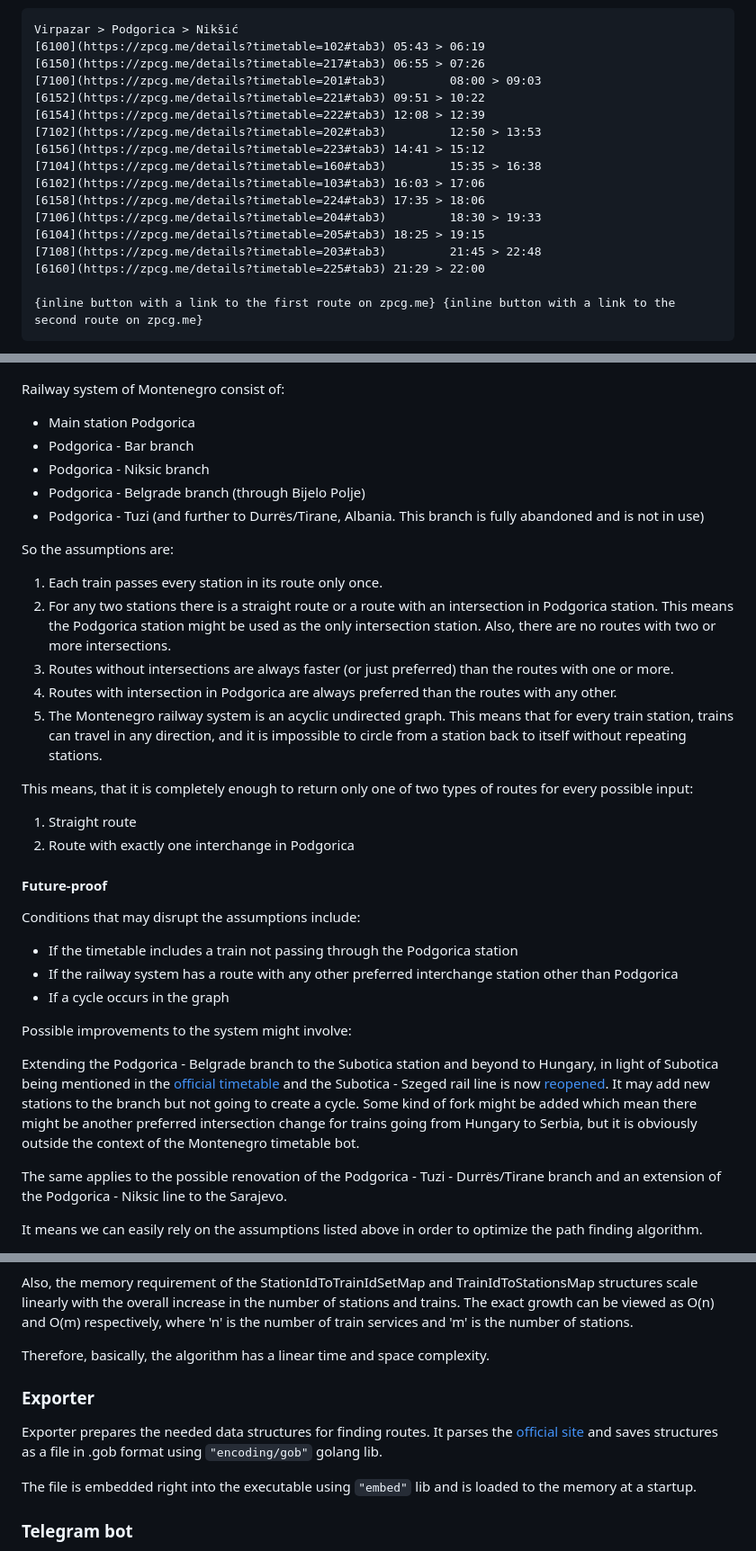
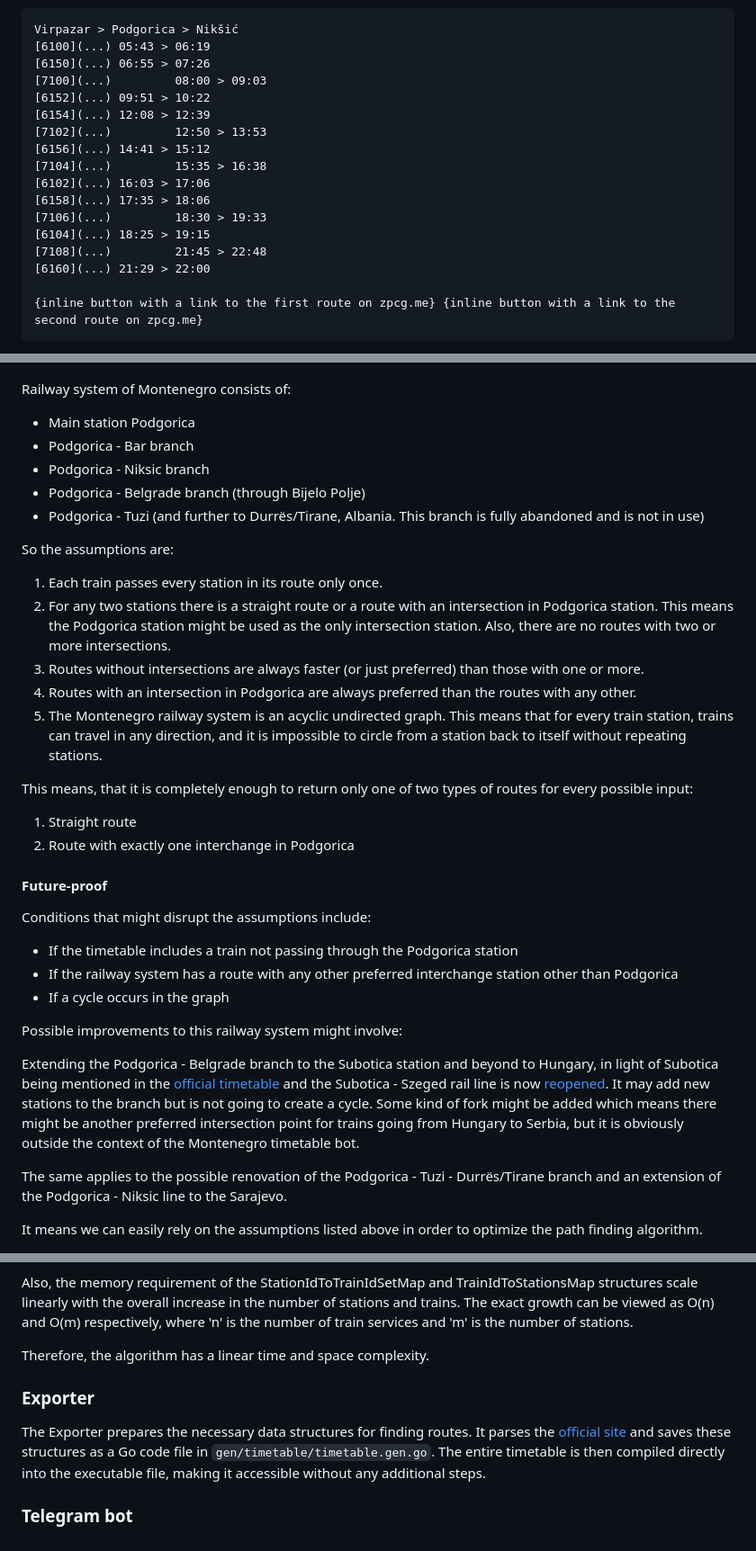
Before and after one commit to ivanov-gv/zpcg, a Markdown page: README.md, 3 parts joined by grey strips. Shown: that part at 90% size. Rendered like a GitHub page.

````diff
--- a/README.md
+++ b/README.md
@@ -104,20 +113,20 @@ Response with a route with an intersection is in the following format:
 
 ```
 Virpazar > Podgorica > Nikšić
-[6100](https://zpcg.me/details?timetable=102#tab3) 05:43 > 06:19
-[6150](https://zpcg.me/details?timetable=217#tab3) 06:55 > 07:26
-[7100](https://zpcg.me/details?timetable=201#tab3)         08:00 > 09:03
-[6152](https://zpcg.me/details?timetable=221#tab3) 09:51 > 10:22
-[6154](https://zpcg.me/details?timetable=222#tab3) 12:08 > 12:39
-[7102](https://zpcg.me/details?timetable=202#tab3)         12:50 > 13:53
-[6156](https://zpcg.me/details?timetable=223#tab3) 14:41 > 15:12
-[7104](https://zpcg.me/details?timetable=160#tab3)         15:35 > 16:38
-[6102](https://zpcg.me/details?timetable=103#tab3) 16:03 > 17:06
-[6158](https://zpcg.me/details?timetable=224#tab3) 17:35 > 18:06
-[7106](https://zpcg.me/details?timetable=204#tab3)         18:30 > 19:33
-[6104](https://zpcg.me/details?timetable=205#tab3) 18:25 > 19:15
-[7108](https://zpcg.me/details?timetable=203#tab3)         21:45 > 22:48
-[6160](https://zpcg.me/details?timetable=225#tab3) 21:29 > 22:00
+[6100](...) 05:43 > 06:19
+[6150](...) 06:55 > 07:26
+[7100](...)         08:00 > 09:03
+[6152](...) 09:51 > 10:22
+[6154](...) 12:08 > 12:39
+[7102](...)         12:50 > 13:53
+[6156](...) 14:41 > 15:12
+[7104](...)         15:35 > 16:38
+[6102](...) 16:03 > 17:06
+[6158](...) 17:35 > 18:06
+[7106](...)         18:30 > 19:33
+[6104](...) 18:25 > 19:15
+[7108](...)         21:45 > 22:48
+[6160](...) 21:29 > 22:00
 
 {inline button with a link to the first route on zpcg.me} {inline button with a link to the second route on zpcg.me}
 ```
@@ -151,7 +160,7 @@ It is built with some assumptions listed below.
 
 ![img.png](docs/resources/img.png)
 
-Railway system of Montenegro consist of:
+Railway system of Montenegro consists of:
 
 - Main station Podgorica
 - Podgorica - Bar branch
@@ -165,8 +174,8 @@ So the assumptions are:
 2. For any two stations there is a straight route or a route with an intersection in Podgorica station.
    This means the Podgorica station might be used as the only intersection station. Also, there are no routes
    with two or more intersections.
-3. Routes without intersections are always faster (or just preferred) than the routes with one or more.
-4. Routes with intersection in Podgorica are always preferred than the routes with any other.
+3. Routes without intersections are always faster (or just preferred) than those with one or more.
+4. Routes with an intersection in Podgorica are always preferred than the routes with any other.
 5. The Montenegro railway system is an acyclic undirected graph. This means that for every train station,
    trains can travel in any direction, and it is impossible to circle from a station back to itself
    without repeating stations.
@@ -178,19 +187,19 @@ This means, that it is completely enough to return only one of two types of rout
 
 #### Future-proof
 
-Conditions that may disrupt the assumptions include:
+Conditions that might disrupt the assumptions include:
 
 - If the timetable includes a train not passing through the Podgorica station
 - If the railway system has a route with any other preferred interchange station other than Podgorica
 - If a cycle occurs in the graph
 
-Possible improvements to the system might involve:
+Possible improvements to this railway system might involve:
 
 Extending the Podgorica - Belgrade branch to the Subotica station and beyond to Hungary, in light of Subotica
 being mentioned in the [official timetable](https://www.zcg-prevoz.me/search) and the Subotica - Szeged rail line is now
 [reopened](https://www.railwaypro.com/wp/subotica-szeged-rail-passenger-services-resumed/). It may add new stations
-to the branch but not going to create a cycle. Some kind of fork might be added which mean there might be another
-preferred intersection change for trains going from Hungary to Serbia, but it is obviously outside the context of
+to the branch but is not going to create a cycle. Some kind of fork might be added which means there might be another
+preferred intersection point for trains going from Hungary to Serbia, but it is obviously outside the context of
 the Montenegro timetable bot.
 
 The same applies to the possible renovation of the Podgorica - Tuzi - Durrës/Tirane branch and an extension of
@@ -294,14 +303,14 @@ Also, the memory requirement of the StationIdToTrainIdSetMap and TrainIdToStatio
 the overall increase in the number of stations and trains. The exact growth can be viewed as O(n) and O(m) respectively,
 where 'n' is the number of train services and 'm' is the number of stations.
 
-Therefore, basically, the algorithm has a linear time and space complexity.
+Therefore, the algorithm has a linear time and space complexity.
 
 ### Exporter
 
-Exporter prepares the needed data structures for finding routes. It parses the [official site](https://zpcg.me/search)
-and saves structures as a file in .gob format using `"encoding/gob"` golang lib.
-
-The file is embedded right into the executable using `"embed"` lib and is loaded to the memory at a startup.
+The Exporter prepares the necessary data structures for finding routes. It parses
+the [official site](https://zpcg.me/search)
+and saves these structures as a Go code file in `gen/timetable/timetable.gen.go`. The entire timetable is then compiled
+directly into the executable file, making it accessible without any additional steps.
 
 ### Telegram bot
 
````
Also changed, not shown: other parts of README.md (+41 -89 lines), LICENSE.md (added, +7 -0 lines).
